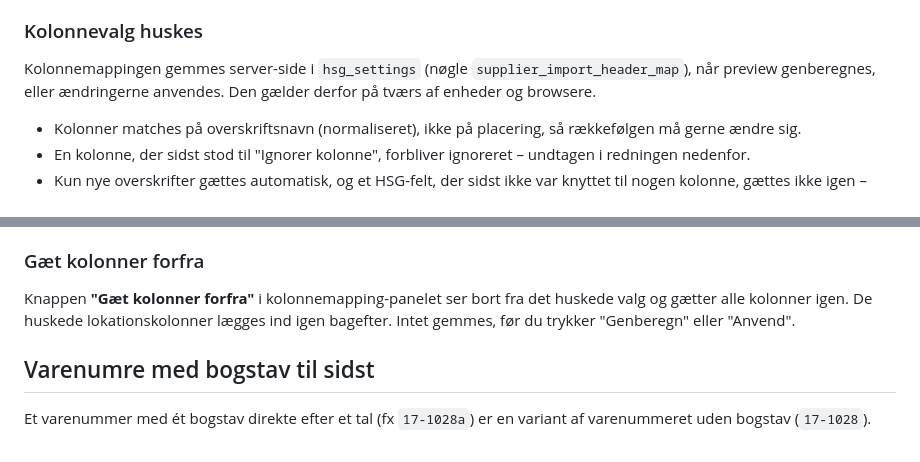
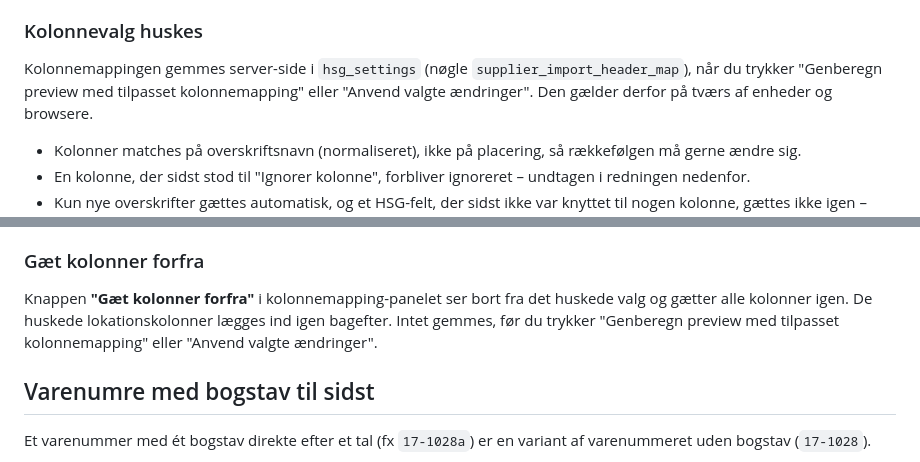
Before and after one commit to jydemagt/hsg-administration-1, a Markdown page: docs/SUPPLIER-UPLOAD.md, 2 parts joined by grey strips. Rendered like a GitHub page.

Commit message:
Docs: præcise knapnavne også under "Kolonnevalg huskes" og "Gæt kolonner forfra"
Co-Authored-By: Claude Opus 5.5 <noreply@anthropic.com>

```diff
--- a/docs/SUPPLIER-UPLOAD.md
+++ b/docs/SUPPLIER-UPLOAD.md
@@ -42,7 +42,7 @@ Ekstra regler:
 - **Lokationskolonner gættes aldrig automatisk.** De vælges én gang manuelt ("Lagerantal for Christiansfeld" osv.) og huskes derefter.
 
 ### Kolonnevalg huskes
-Kolonnemappingen gemmes server-side i `hsg_settings` (nøgle `supplier_import_header_map`), når preview genberegnes, eller ændringerne anvendes. Den gælder derfor på tværs af enheder og browsere.
+Kolonnemappingen gemmes server-side i `hsg_settings` (nøgle `supplier_import_header_map`), når du trykker "Genberegn preview med tilpasset kolonnemapping" eller "Anvend valgte ændringer". Den gælder derfor på tværs af enheder og browsere.
 
 - Kolonner matches på overskriftsnavn (normaliseret), ikke på placering, så rækkefølgen må gerne ændre sig.
 - En kolonne, der sidst stod til "Ignorer kolonne", forbliver ignoreret – undtagen i redningen nedenfor.
@@ -50,7 +50,7 @@ Kolonnemappingen gemmes server-side i `hsg_settings` (nøgle `supplier_import_he
 - **Redning ved upload:** Står der derefter hverken varenummer, produktnavn eller fadnummer i kolonnevalget, kan ingen rækker matches. Så bruges et husket "Ignorer kolonne" ikke på en kolonne, hvis overskrift præcist er et alias for varenummer eller produktnavn (første kolonne fra venstre pr. felt). Panelet åbner af sig selv og viser "⚠ Husket valg "Ignorer kolonne" er ikke brugt: uden varenummer og produktnavn kan ingen rækker matches." ved kolonnen. Det rettede valg gemmes, når du trykker "Genberegn preview med tilpasset kolonnemapping" eller "Anvend valgte ændringer". Knapperne "Genberegn preview" ved "Hvad skal opdateres?" og "Reservationer" gemmer ikke kolonnevalget. Er en anden nøglekolonne valgt (fx fadnummer), respekteres "Ignorer". Andre kolonner (fx "Lagerbeholdning") reddes ikke, og et manuelt valg i kolonnemapping-panelet respekteres altid.
 
 ### Gæt kolonner forfra
-Knappen **"Gæt kolonner forfra"** i kolonnemapping-panelet ser bort fra det huskede valg og gætter alle kolonner igen. De huskede lokationskolonner lægges ind igen bagefter. Intet gemmes, før du trykker "Genberegn" eller "Anvend".
+Knappen **"Gæt kolonner forfra"** i kolonnemapping-panelet ser bort fra det huskede valg og gætter alle kolonner igen. De huskede lokationskolonner lægges ind igen bagefter. Intet gemmes, før du trykker "Genberegn preview med tilpasset kolonnemapping" eller "Anvend valgte ændringer".
 
 ## Varenumre med bogstav til sidst
 Et varenummer med ét bogstav direkte efter et tal (fx `17-1028a`) er en variant af varenummeret uden bogstav (`17-1028`).
```
